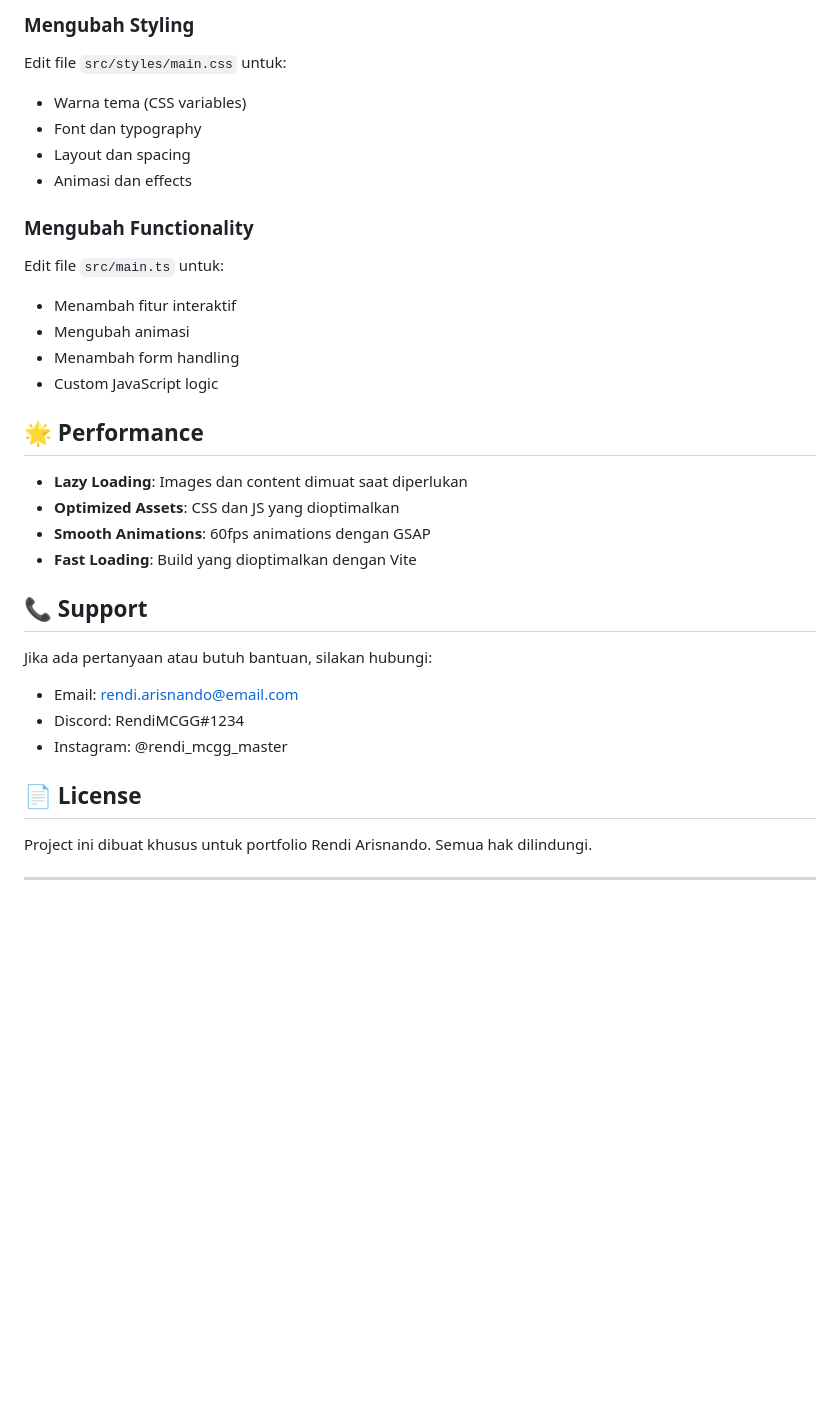
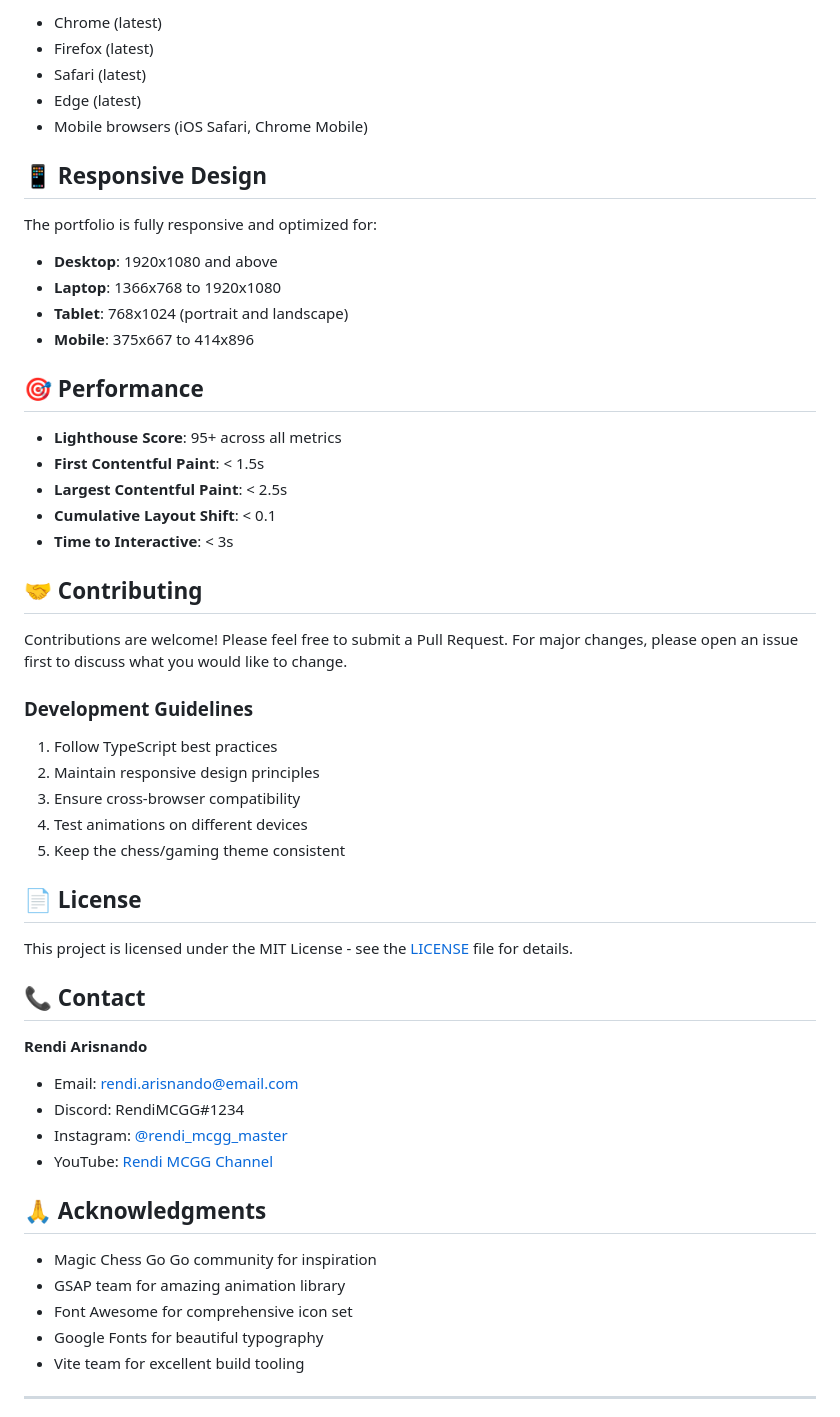
Before and after one commit to rendiarisnandooo/Rendi-Porto, a Markdown page: README.md, the part around one of its changes. Rendered like a GitHub page; blank space fills up the shorter version.

```diff
--- a/README.md
+++ b/README.md
@@ -142,35 +146,57 @@ Edit file `index.html` untuk mengubah:
 
-### Mengubah Styling
-Edit file `src/styles/main.css` untuk:
-- Warna tema (CSS variables)
-- Font dan typography
-- Layout dan spacing
-- Animasi dan effects
+- Chrome (latest)
+- Firefox (latest)
+- Safari (latest)
+- Edge (latest)
+- Mobile browsers (iOS Safari, Chrome Mobile)
 
-### Mengubah Functionality
-Edit file `src/main.ts` untuk:
-- Menambah fitur interaktif
-- Mengubah animasi
-- Menambah form handling
-- Custom JavaScript logic
+## 📱 Responsive Design
 
-## 🌟 Performance
+The portfolio is fully responsive and optimized for:
+- **Desktop**: 1920x1080 and above
+- **Laptop**: 1366x768 to 1920x1080
+- **Tablet**: 768x1024 (portrait and landscape)
+- **Mobile**: 375x667 to 414x896
 
-- **Lazy Loading**: Images dan content dimuat saat diperlukan
-- **Optimized Assets**: CSS dan JS yang dioptimalkan
-- **Smooth Animations**: 60fps animations dengan GSAP
-- **Fast Loading**: Build yang dioptimalkan dengan Vite
+## 🎯 Performance
 
-## 📞 Support
+- **Lighthouse Score**: 95+ across all metrics
+- **First Contentful Paint**: < 1.5s
+- **Largest Contentful Paint**: < 2.5s
+- **Cumulative Layout Shift**: < 0.1
+- **Time to Interactive**: < 3s
 
-Jika ada pertanyaan atau butuh bantuan, silakan hubungi:
-- Email: rendi.arisnando@email.com
-- Discord: RendiMCGG#1234
-- Instagram: @rendi_mcgg_master
+## 🤝 Contributing
+
+Contributions are welcome! Please feel free to submit a Pull Request. For major changes, please open an issue first to discuss what you would like to change.
+
+### Development Guidelines
+
+1. Follow TypeScript best practices
+2. Maintain responsive design principles
+3. Ensure cross-browser compatibility
+4. Test animations on different devices
+5. Keep the chess/gaming theme consistent
 
 ## 📄 License
 
-Project ini dibuat khusus untuk portfolio Rendi Arisnando. Semua hak dilindungi.
+This project is licensed under the MIT License - see the [LICENSE](LICENSE) file for details.
+
+## 📞 Contact
+
+**Rendi Arisnando**
+- Email: rendi.arisnando@email.com
+- Discord: RendiMCGG#1234
+- Instagram: [@rendi_mcgg_master](https://instagram.com/rendi_mcgg_master)
+- YouTube: [Rendi MCGG Channel](https://youtube.com/rendi_mcgg)
+
+## 🙏 Acknowledgments
+
+- Magic Chess Go Go community for inspiration
+- GSAP team for amazing animation library
+- Font Awesome for comprehensive icon set
+- Google Fonts for beautiful typography
+- Vite team for excellent build tooling
 
 ---
 
```
Also changed, not shown: other parts of README.md (+107 -104 lines), flowchart.md (added, +361 -0 lines).
